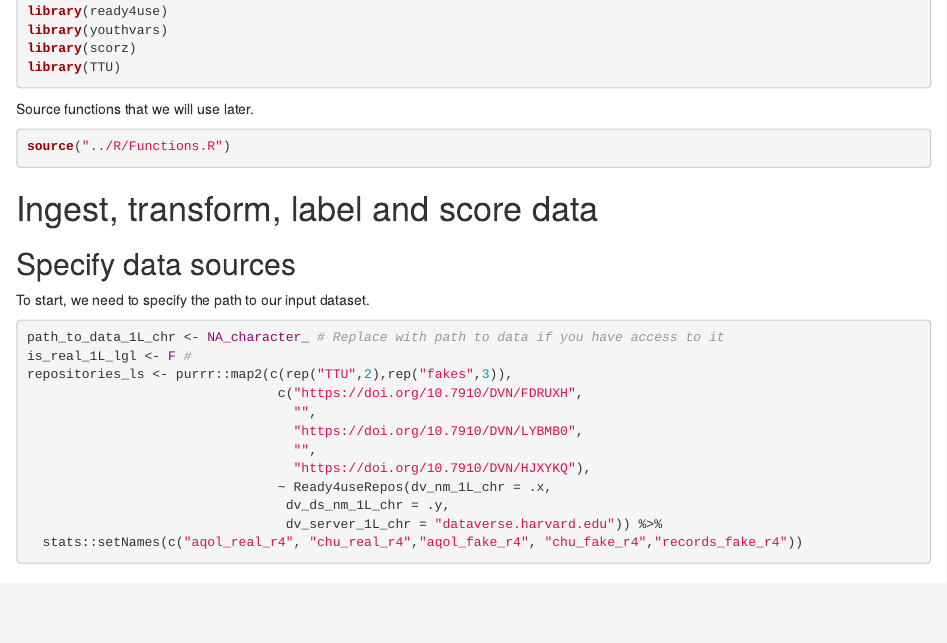
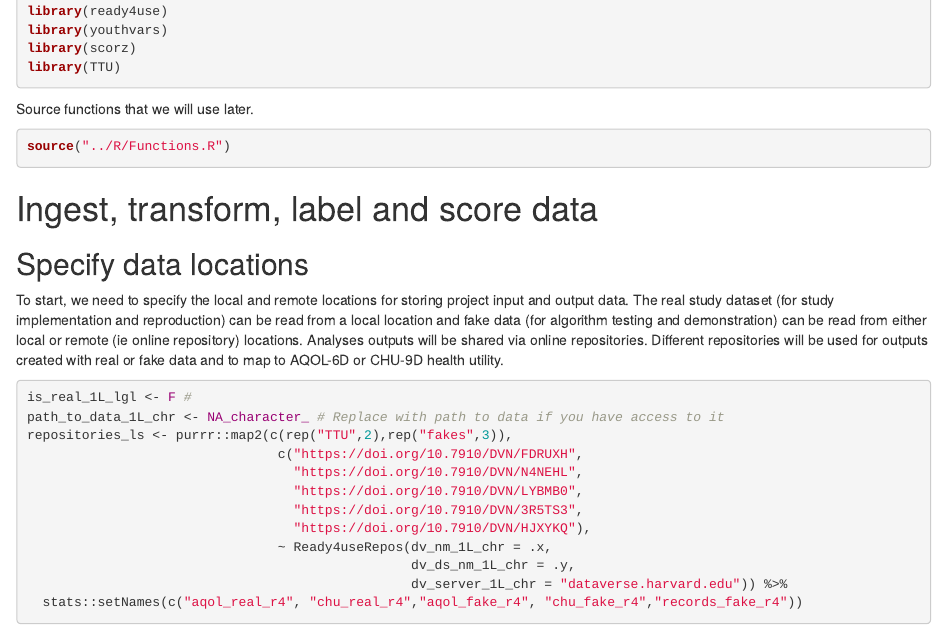
Before and after one commit to ready4-dev/ttu_cs_aqol_chu_csp, an R Markdown document (Parent_PDF/CSP.Rmd): the page in a window 1100 px wide, from 590 px down. Rendered offline with R 4.5, knitr and Pandoc, with nearby package versions; some code elsewhere in the file could not run offline; long lines of code are wrapped; common packages that the code uses without loading them are loaded.

Commit message:
modifying CHU9D addition

````diff
--- a/Parent_PDF/CSP.Rmd
+++ b/Parent_PDF/CSP.Rmd
@@ -65,21 +65,21 @@ source("../R/Functions.R")
 
 # Ingest, transform, label and score data
 
-## Specify data sources
-To start, we need to specify the path to our input dataset.
+## Specify data locations
+To start, we need to specify the local and remote locations for storing project input and output data. The real study dataset (for study implementation and reproduction) can be read from a local location and fake data (for algorithm testing and demonstration) can be read from either local or remote (ie online repository) locations. Analyses outputs will be shared via online repositories. Different repositories will be used for outputs created with real or fake data and to map to AQOL-6D or CHU-9D health utility.
 
 ```{r eval=FALSE}
+is_real_1L_lgl <- F #
 path_to_data_1L_chr <- NA_character_ # Replace with path to data if you have access to it
-is_real_1L_lgl <- F #
 repositories_ls <- purrr::map2(c(rep("TTU",2),rep("fakes",3)),
                                 c("https://doi.org/10.7910/DVN/FDRUXH",
-                                  "",
+                                  "https://doi.org/10.7910/DVN/N4NEHL",
                                   "https://doi.org/10.7910/DVN/LYBMB0",
-                                  "",
+                                  "https://doi.org/10.7910/DVN/3R5TS3",
                                   "https://doi.org/10.7910/DVN/HJXYKQ"),
                                 ~ Ready4useRepos(dv_nm_1L_chr = .x,
-                                 dv_ds_nm_1L_chr = .y,
-                                 dv_server_1L_chr = "dataverse.harvard.edu")) %>%
+                                                 dv_ds_nm_1L_chr = .y,
+                                                 dv_server_1L_chr = "dataverse.harvard.edu")) %>%
   stats::setNames(c("aqol_real_r4", "chu_real_r4","aqol_fake_r4", "chu_fake_r4","records_fake_r4"))
 ```
 
````
Also changed, not shown: Parent_PDF/CSP.Rmd (2 more changed lines).
